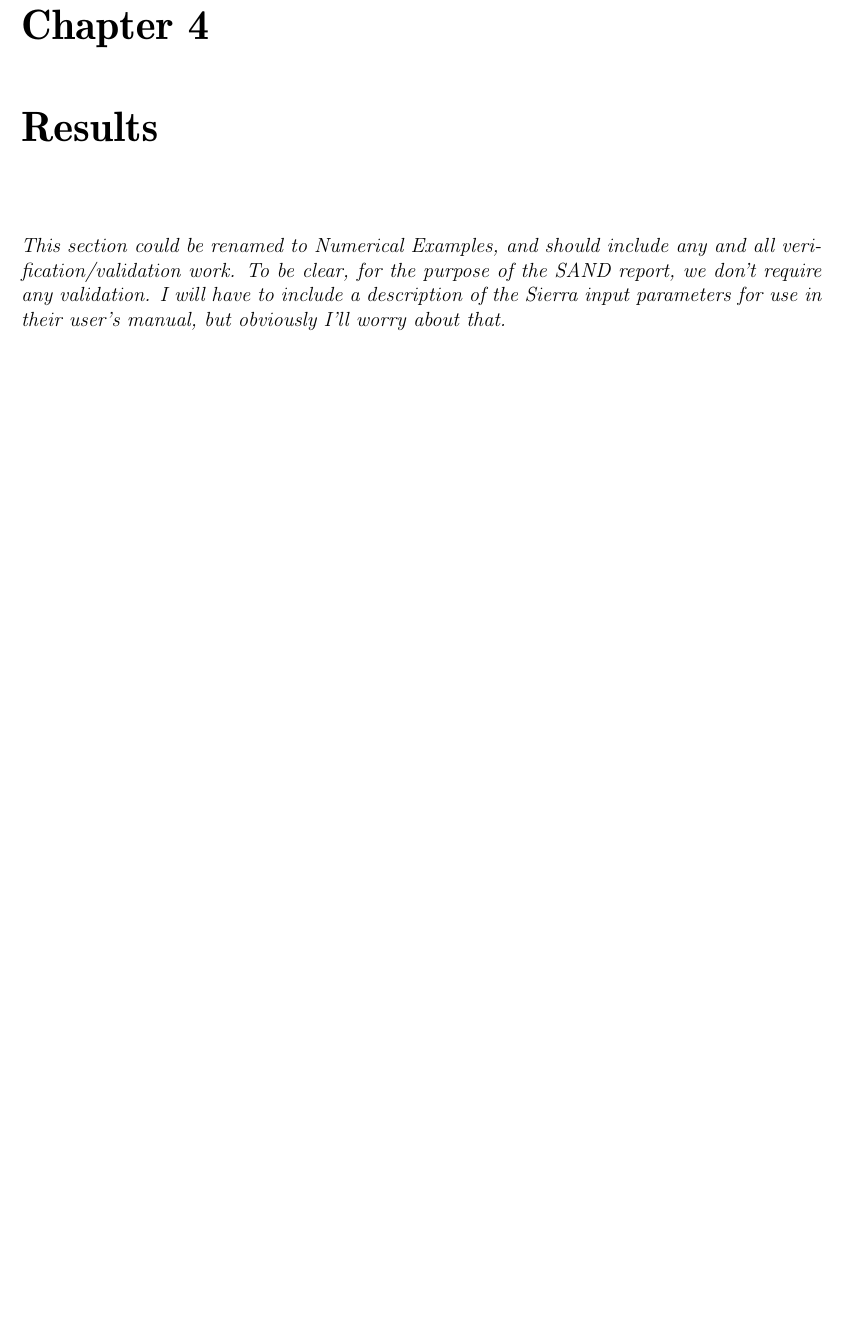
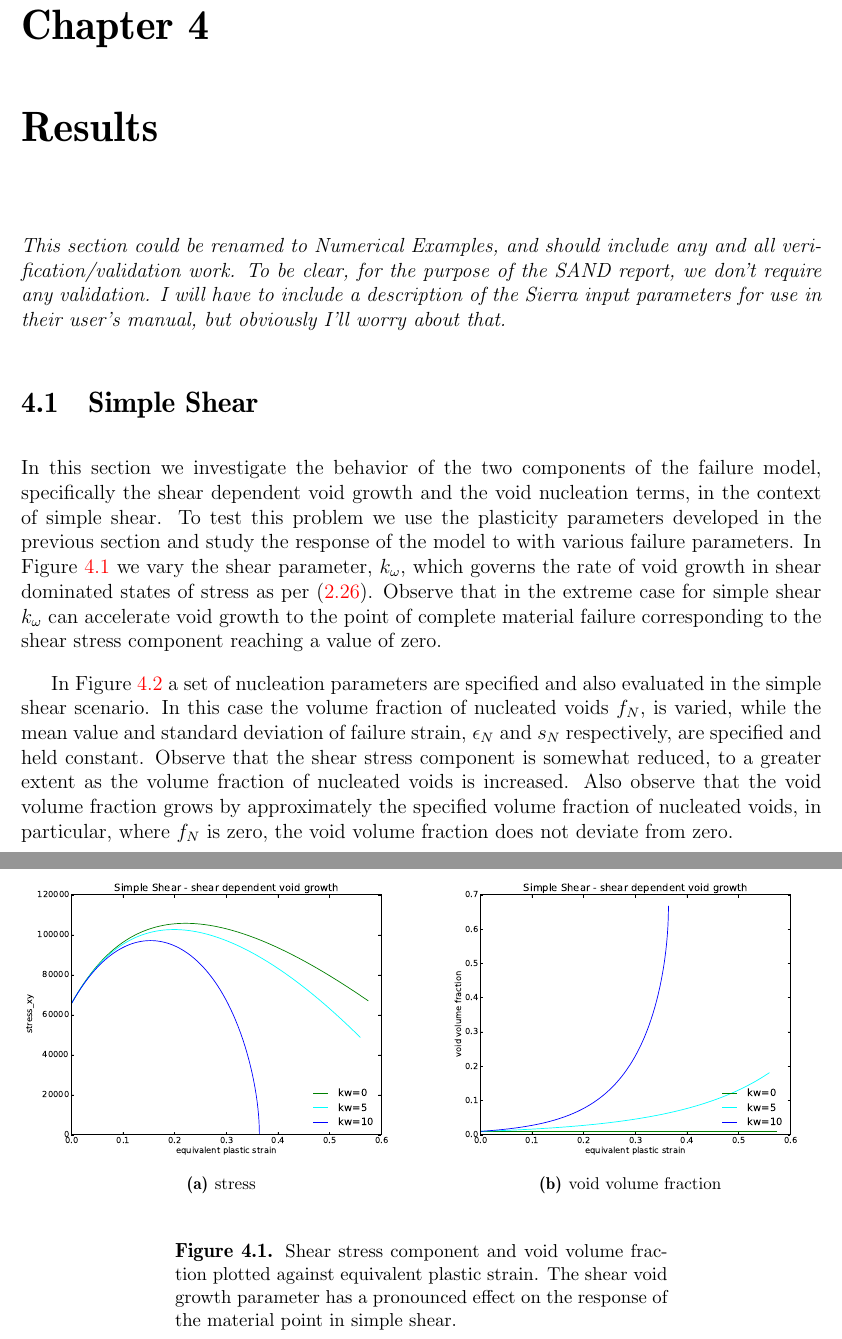
Before and after one commit to jtostie/Mechanics-Papers, a LaTeX document (SANDreport/GursonModel.tex, which reads SANDreport/Results.tex): part of page 23 of 30 before the commit and two parts of pages 23 and 24 of 32 after it, the two joined at a grey line, cut so that both start at the same text, the shorter picture padded with empty space. Compiled offline with pdfLaTeX.

Commit message:
Add some results for simple shear

```diff
--- a/SANDreport/Results.tex
+++ b/SANDreport/Results.tex
@@ -8,3 +8,44 @@
   parameters for use in their user's manual, but obviously I'll worry
   about that.}
 
+\section{Simple Shear}
+\label{simple-shear}
+
+In this section we investigate the behavior of the two components of
+the failure model, specifically the shear dependent void growth and
+the void nucleation terms, in the context of simple shear. To test
+this problem we use the plasticity parameters developed in the
+previous section and study the response of the model to with various
+failure parameters. In Figure~\ref{fig:shear-kw} we vary the shear
+parameter, $k_{\omega}$, which governs the rate of void growth in
+shear dominated states of stress as per \eqref{eq:fg_1}. Observe that
+in the extreme case for simple shear $k_{\omega}$ can accelerate void
+growth to the point of complete material failure corresponding to the
+shear stress component reaching a value of zero.
+
+\begin{figure}[htbp]
+  \begin{center}
+    \subfigure[stress]{\includegraphics[trim=0mm 0mm 0mm 0
+        mm,clip,width=0.5\textwidth]
+      {images/stress-strain-shear-kw.pdf}}~ \subfigure[void volume
+      fraction]{\includegraphics[trim=0mm 0mm 0mm 0
+        mm,clip,width=0.5\textwidth]
+      {images/void-strain-shear-kw.pdf}}
+    \caption{Shear stress component and void volume fraction plotted
+      against equivalent plastic strain. The shear void growth
+      parameter has a pronounced effect on the response of the
+      material point in simple shear.}
+    \label{fig:shear-kw}
+  \end{center}
+\end{figure}
+
+In Figure~\ref{fig:shear-nuc} a set of nucleation parameters are
+specified and also evaluated in the simple shear scenario. In this
+case the volume fraction of nucleated voids $f_{N}$, is varied, while
+the mean value and standard deviation of failure strain, $\epsilon_N$
+and $s_N$ respectively, are specified and held constant. Observe that
+the shear stress component is somewhat reduced, to a greater extent as
+the volume fraction of nucleated voids is increased. Also observe that
+the void volume fraction grows by approximately the specified volume
+fraction of nucleated voids, in particular, where $f_{N}$ is zero, the
+void volume fraction does not deviate from zero.
@@ -10,0 +61,3 @@
+    \caption{Shear stress component and void volume fraction plotted
+      against equivalent plastic strain. The void nucleation
+      parameters have some effect on the response of the
```
Also changed, not shown: SANDreport/GursonModel.pdf, SANDreport/images/stress-strain-shear-kw.pdf (added), SANDreport/images/stress-strain-shear-nuc.pdf (added), SANDreport/images/void-strain-shear-kw.pdf (added), SANDreport/images/void-strain-shear-nuc.pdf (added), SANDreport/Results.tex (14 more changed lines).
